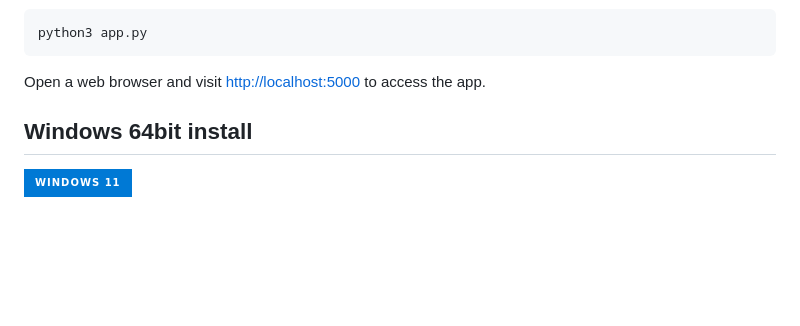
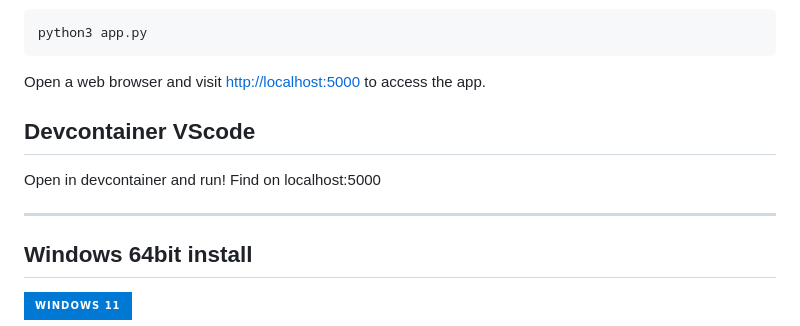
Before and after one commit to bigsk1/airats, a Markdown page: readme.md, the part around the change. GitHub-like rendering; badges without logos; blank space fills up the shorter version.

Commit message:
update readme for devcontainer

```diff
--- a/readme.md
+++ b/readme.md
@@ -92,6 +92,15 @@ python3 app.py
 Open a web browser and visit [http://localhost:5000](http://localhost:5000) to access the app.
 
 </br>
+</br>
+
+## Devcontainer VScode
+
+Open in devcontainer and run! Find on localhost:5000
+
+---
+
+
 </br>
 
 ## Windows 64bit install
```
